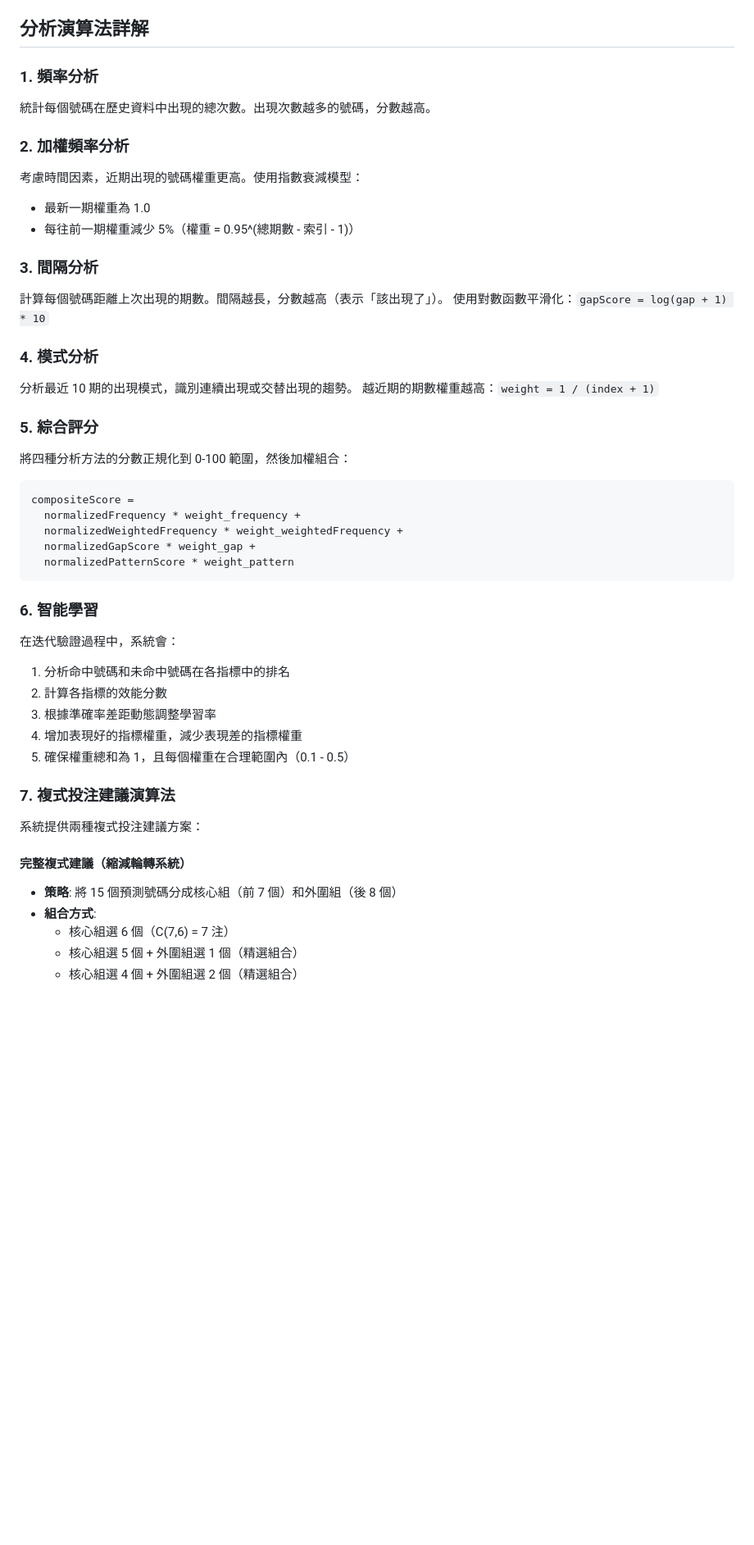
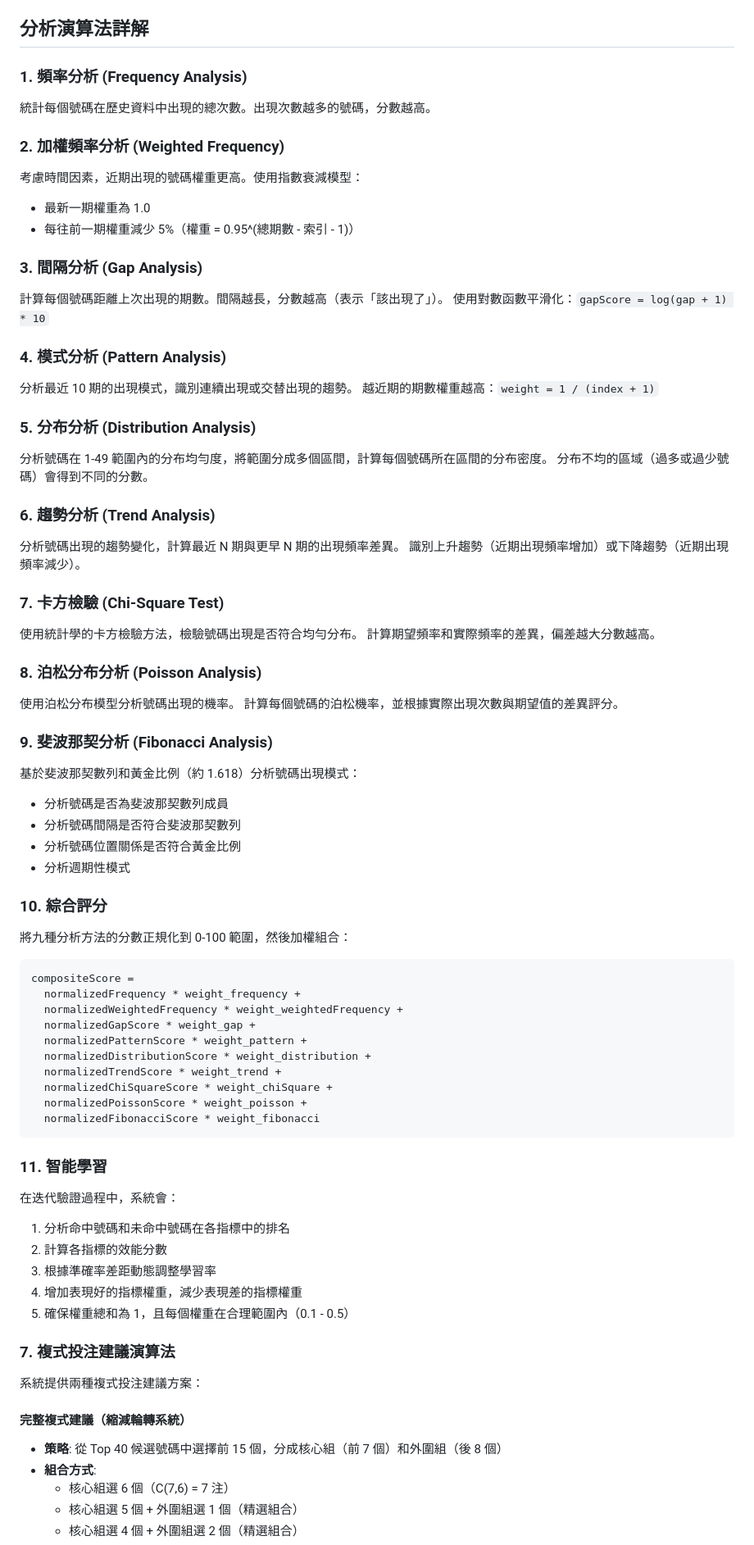
Before and after one commit to kiwaili/mark-six-statistics, a Markdown page: README.md, the part around one of its changes. Shown at 82% size. Rendered like a GitHub page; blank space fills up the shorter version.

````diff
--- a/README.md
+++ b/README.md
@@ -304,33 +353,61 @@ docker run -p 8080:8080 mark-six-statistics
 
 ## 分析演算法詳解
 
-### 1. 頻率分析
+### 1. 頻率分析 (Frequency Analysis)
 統計每個號碼在歷史資料中出現的總次數。出現次數越多的號碼，分數越高。
 
-### 2. 加權頻率分析
+### 2. 加權頻率分析 (Weighted Frequency)
 考慮時間因素，近期出現的號碼權重更高。使用指數衰減模型：
 - 最新一期權重為 1.0
 - 每往前一期權重減少 5%（權重 = 0.95^(總期數 - 索引 - 1)）
 
-### 3. 間隔分析
+### 3. 間隔分析 (Gap Analysis)
 計算每個號碼距離上次出現的期數。間隔越長，分數越高（表示「該出現了」）。
 使用對數函數平滑化：`gapScore = log(gap + 1) * 10`
 
-### 4. 模式分析
+### 4. 模式分析 (Pattern Analysis)
 分析最近 10 期的出現模式，識別連續出現或交替出現的趨勢。
 越近期的期數權重越高：`weight = 1 / (index + 1)`
 
-### 5. 綜合評分
-將四種分析方法的分數正規化到 0-100 範圍，然後加權組合：
+### 5. 分布分析 (Distribution Analysis)
+分析號碼在 1-49 範圍內的分布均勻度，將範圍分成多個區間，計算每個號碼所在區間的分布密度。
+分布不均的區域（過多或過少號碼）會得到不同的分數。
+
+### 6. 趨勢分析 (Trend Analysis)
+分析號碼出現的趨勢變化，計算最近 N 期與更早 N 期的出現頻率差異。
+識別上升趨勢（近期出現頻率增加）或下降趨勢（近期出現頻率減少）。
+
+### 7. 卡方檢驗 (Chi-Square Test)
+使用統計學的卡方檢驗方法，檢驗號碼出現是否符合均勻分布。
+計算期望頻率和實際頻率的差異，偏差越大分數越高。
+
+### 8. 泊松分布分析 (Poisson Analysis)
+使用泊松分布模型分析號碼出現的機率。
+計算每個號碼的泊松機率，並根據實際出現次數與期望值的差異評分。
+
+### 9. 斐波那契分析 (Fibonacci Analysis)
+基於斐波那契數列和黃金比例（約 1.618）分析號碼出現模式：
+- 分析號碼是否為斐波那契數列成員
+- 分析號碼間隔是否符合斐波那契數列
+- 分析號碼位置關係是否符合黃金比例
+- 分析週期性模式
+
+### 10. 綜合評分
+將九種分析方法的分數正規化到 0-100 範圍，然後加權組合：
 ```
 compositeScore =
   normalizedFrequency * weight_frequency +
   normalizedWeightedFrequency * weight_weightedFrequency +
   normalizedGapScore * weight_gap +
-  normalizedPatternScore * weight_pattern
+  normalizedPatternScore * weight_pattern +
+  normalizedDistributionScore * weight_distribution +
+  normalizedTrendScore * weight_trend +
+  normalizedChiSquareScore * weight_chiSquare +
+  normalizedPoissonScore * weight_poisson +
+  normalizedFibonacciScore * weight_fibonacci
 ```
 
-### 6. 智能學習
+### 11. 智能學習
 在迭代驗證過程中，系統會：
 1. 分析命中號碼和未命中號碼在各指標中的排名
 2. 計算各指標的效能分數
@@ -343,7 +420,7 @@ compositeScore =
 系統提供兩種複式投注建議方案：
 
 #### 完整複式建議（縮減輪轉系統）
-- **策略**: 將 15 個預測號碼分成核心組（前 7 個）和外圍組（後 8 個）
+- **策略**: 從 Top 40 候選號碼中選擇前 15 個，分成核心組（前 7 個）和外圍組（後 8 個）
 - **組合方式**:
   - 核心組選 6 個（C(7,6) = 7 注）
   - 核心組選 5 個 + 外圍組選 1 個（精選組合）
````
Also changed, not shown: other parts of README.md (+69 -20 lines).
